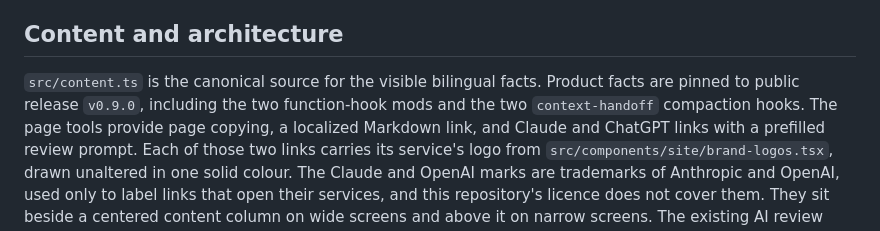
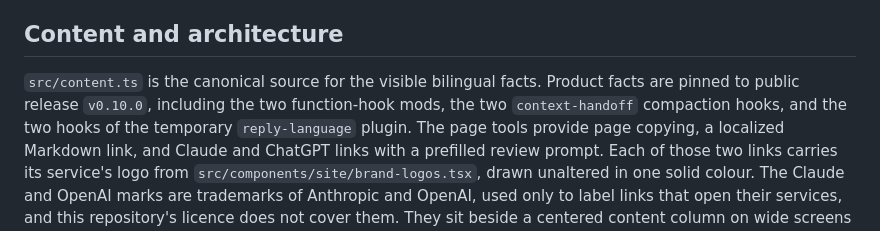
Before and after one commit to AndrewDongminYoo/cc-agents-kit-doc, a Markdown page: README.md, the part around one of its changes. Drawn GitHub-style.

```diff
--- a/README.md
+++ b/README.md
@@ -72,7 +72,7 @@ The browser suite uses one worker and owns port 4183, leaving the normal preview
 ## Content and architecture
 
 `src/content.ts` is the canonical source for the visible bilingual facts.
-Product facts are pinned to public release `v0.9.0`, including the two function-hook mods and the two `context-handoff` compaction hooks.
+Product facts are pinned to public release `v0.10.0`, including the two function-hook mods, the two `context-handoff` compaction hooks, and the two hooks of the temporary `reply-language` plugin.
 The page tools provide page copying, a localized Markdown link, and Claude and ChatGPT links with a prefilled review prompt.
 Each of those two links carries its service's logo from `src/components/site/brand-logos.tsx`, drawn unaltered in one solid colour.
 The Claude and OpenAI marks are trademarks of Anthropic and OpenAI, used only to label links that open their services, and this repository's licence does not cover them.
```
Also changed, not shown: other parts of README.md (+1 -1 lines).
